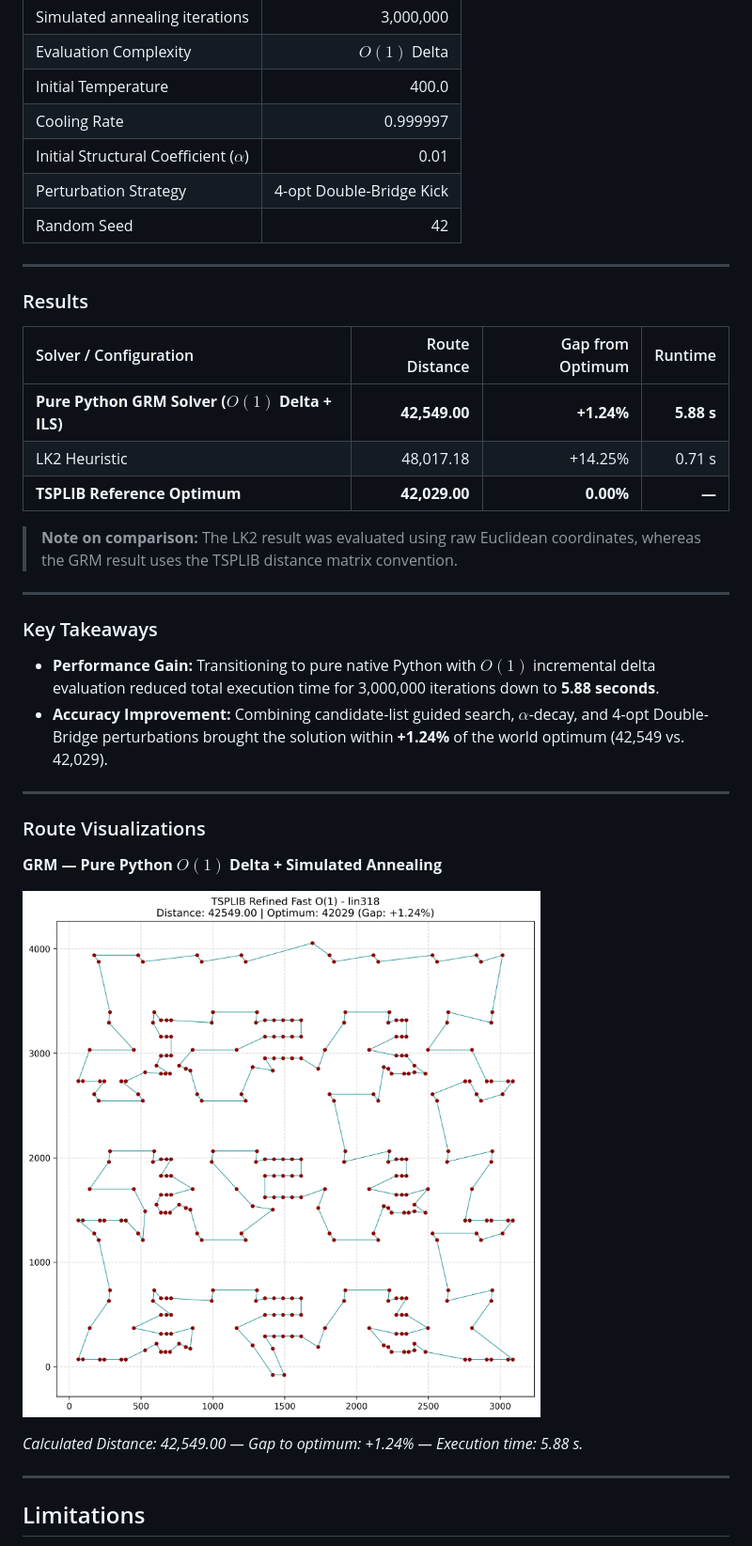
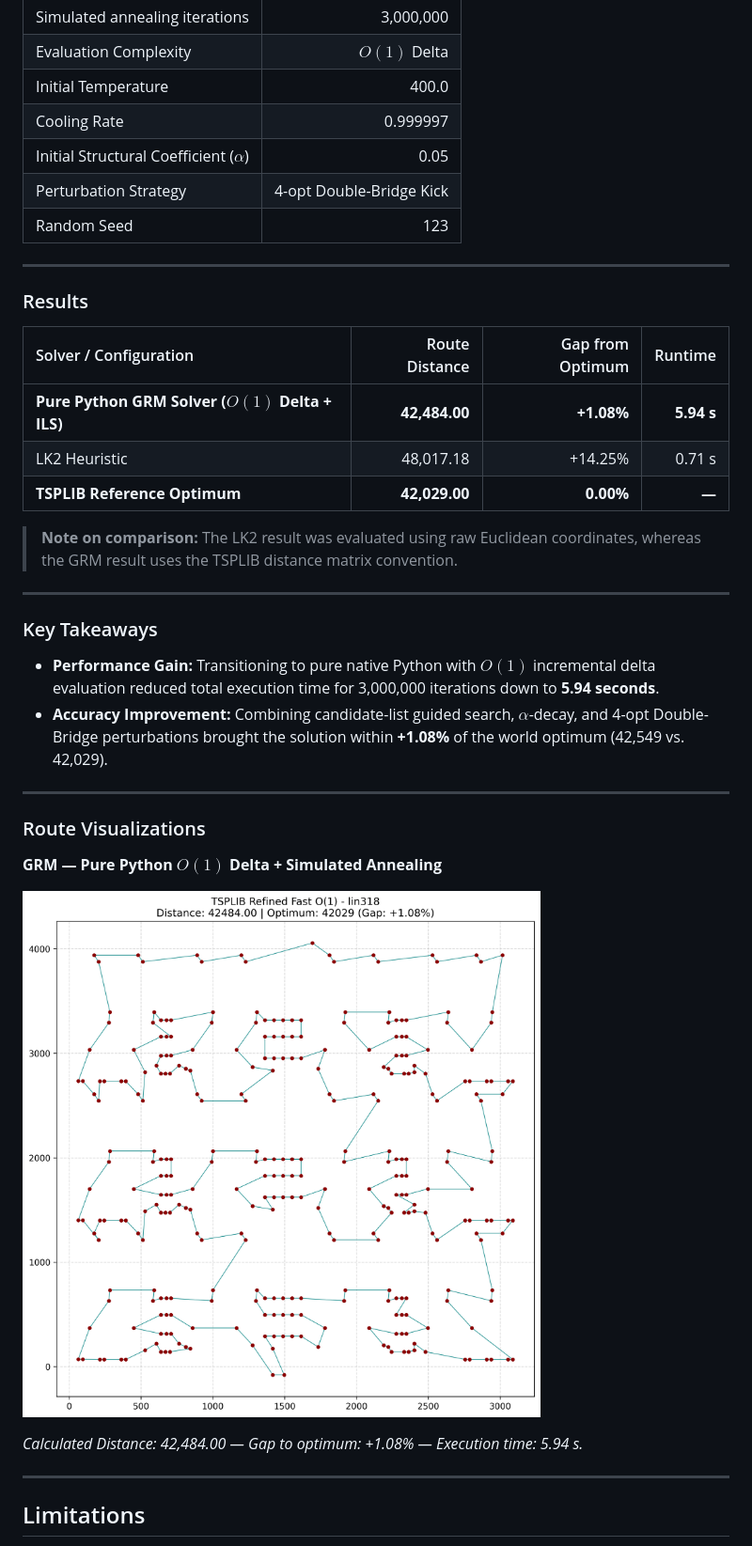
Before and after one commit to innermost47/GRM, a Markdown page: README.md, the part around the change. Shown at 94% size. GitHub-like rendering; pictures changed too: tsplib_lin318_grm_candidate.png.

Commit message:
1.08%

```diff
--- a/README.md
+++ b/README.md
@@ -249,9 +249,9 @@ The current high-performance pipeline features:
 | Evaluation Complexity                     |             $O(1)$ Delta |
 | Initial Temperature                       |                    400.0 |
 | Cooling Rate                              |                 0.999997 |
-| Initial Structural Coefficient ($\alpha$) |                     0.01 |
+| Initial Structural Coefficient ($\alpha$) |                     0.05 |
 | Perturbation Strategy                     | 4-opt Double-Bridge Kick |
-| Random Seed                               |                       42 |
+| Random Seed                               |                      123 |
 
 ---
 
@@ -259,7 +259,7 @@ The current high-performance pipeline features:
 
 | Solver / Configuration                          | Route Distance | Gap from Optimum |    Runtime |
 | :---------------------------------------------- | -------------: | ---------------: | ---------: |
-| **Pure Python GRM Solver ($O(1)$ Delta + ILS)** |  **42,549.00** |       **+1.24%** | **5.88 s** |
+| **Pure Python GRM Solver ($O(1)$ Delta + ILS)** |  **42,484.00** |       **+1.08%** | **5.94 s** |
 | LK2 Heuristic                                   |      48,017.18 |          +14.25% |     0.71 s |
 | **TSPLIB Reference Optimum**                    |  **42,029.00** |        **0.00%** |      **—** |
 
@@ -269,8 +269,8 @@ The current high-performance pipeline features:
 
 ### Key Takeaways
 
-- **Performance Gain:** Transitioning to pure native Python with $O(1)$ incremental delta evaluation reduced total execution time for 3,000,000 iterations down to **5.88 seconds**.
-- **Accuracy Improvement:** Combining candidate-list guided search, $\alpha$-decay, and 4-opt Double-Bridge perturbations brought the solution within **+1.24%** of the world optimum (42,549 vs. 42,029).
+- **Performance Gain:** Transitioning to pure native Python with $O(1)$ incremental delta evaluation reduced total execution time for 3,000,000 iterations down to **5.94 seconds**.
+- **Accuracy Improvement:** Combining candidate-list guided search, $\alpha$-decay, and 4-opt Double-Bridge perturbations brought the solution within **+1.08%** of the world optimum (42,549 vs. 42,029).
 
 ---
 
@@ -280,7 +280,7 @@ The current high-performance pipeline features:
 
 ![GRM solution for lin318](tsplib_lin318_grm_candidate.png)
 
-*Calculated Distance: 42,549.00 — Gap to optimum: +1.24% — Execution time: 5.88 s.*
+*Calculated Distance: 42,484.00 — Gap to optimum: +1.08% — Execution time: 5.94 s.*
 
 ---
 
```
Also changed, not shown: 1 other file.
